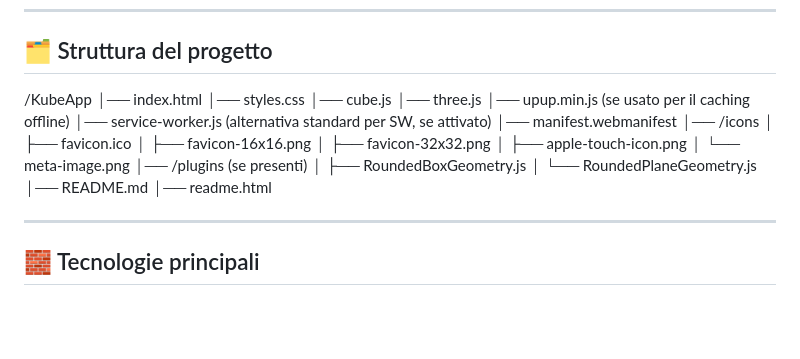
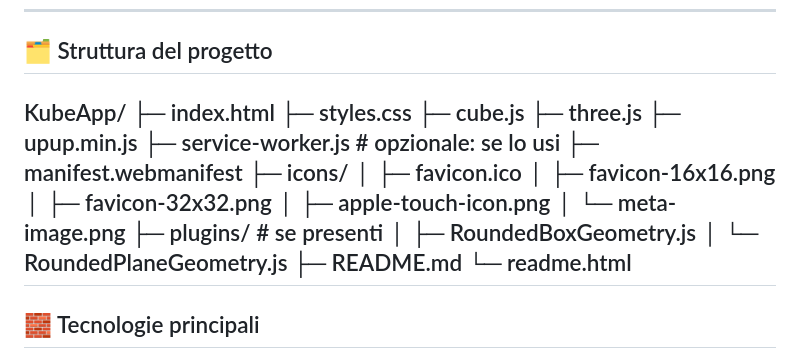
Before and after one commit to pezzaliapp/KubeApp, a Markdown page: README.md, the part around the change. Drawn GitHub-style; blank space fills up the shorter version.

```diff
--- a/README.md
+++ b/README.md
@@ -26,26 +26,25 @@ Il progetto nasce dopo un “inciampo” di **salute del 03 novembre 2016**: in
 
 ## 🗂️ Struttura del progetto
 
-/KubeApp
-│── index.html
-│── styles.css
-│── cube.js
-│── three.js
-│── upup.min.js               (se usato per il caching offline)
-│── service-worker.js         (alternativa standard per SW, se attivato)
-│── manifest.webmanifest
-│── /icons
-│    ├── favicon.ico
-│    ├── favicon-16x16.png
-│    ├── favicon-32x32.png
-│    ├── apple-touch-icon.png
-│    └── meta-image.png
-│── /plugins                  (se presenti)
-│    ├── RoundedBoxGeometry.js
-│    └── RoundedPlaneGeometry.js
-│── README.md
-│── readme.html
-
+KubeApp/
+├─ index.html
+├─ styles.css
+├─ cube.js
+├─ three.js
+├─ upup.min.js
+├─ service-worker.js         # opzionale: se lo usi
+├─ manifest.webmanifest
+├─ icons/
+│  ├─ favicon.ico
+│  ├─ favicon-16x16.png
+│  ├─ favicon-32x32.png
+│  ├─ apple-touch-icon.png
+│  └─ meta-image.png
+├─ plugins/                  # se presenti
+│  ├─ RoundedBoxGeometry.js
+│  └─ RoundedPlaneGeometry.js
+├─ README.md
+└─ readme.html
 ---
 
 ## 🧱 Tecnologie principali
```
